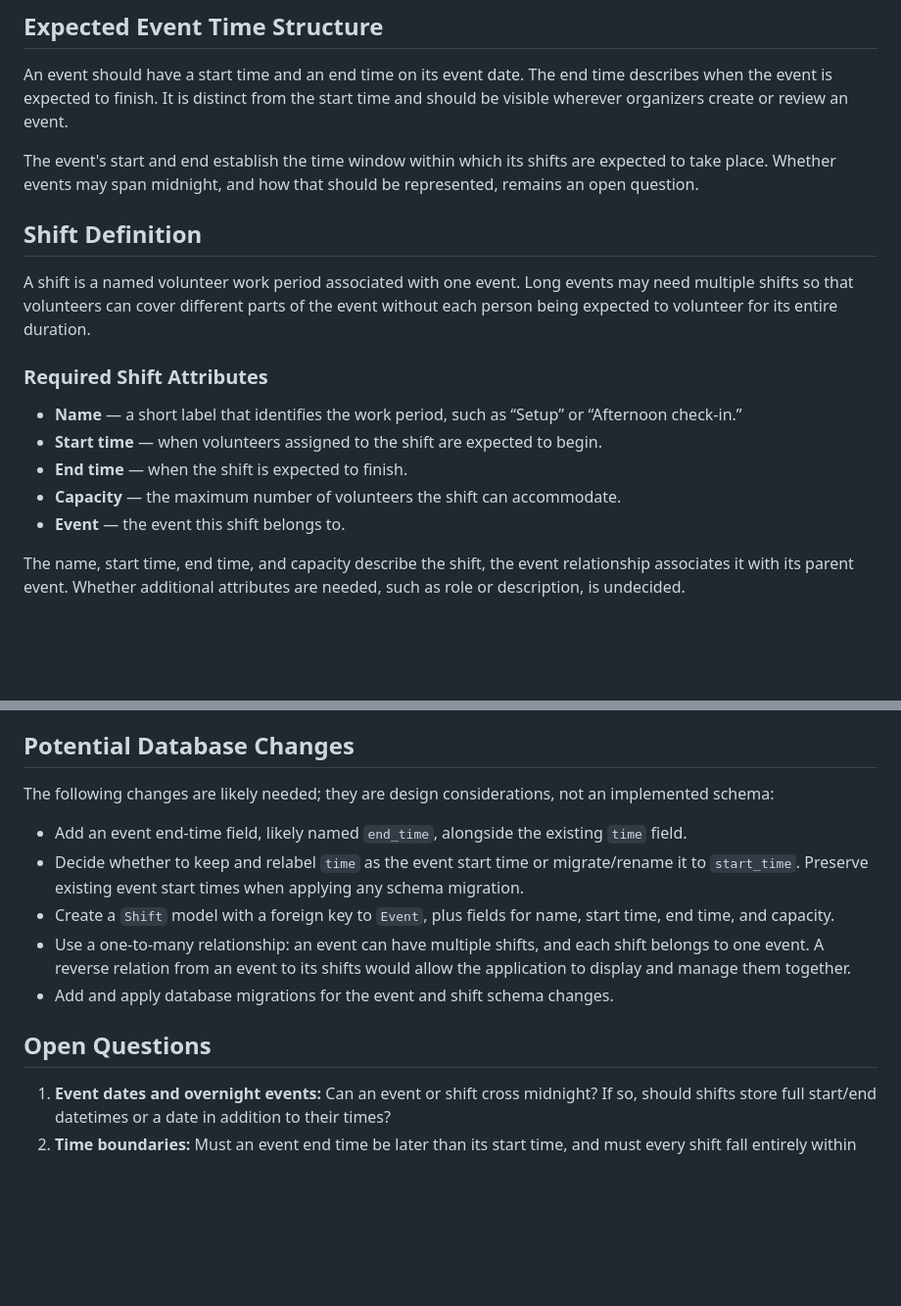
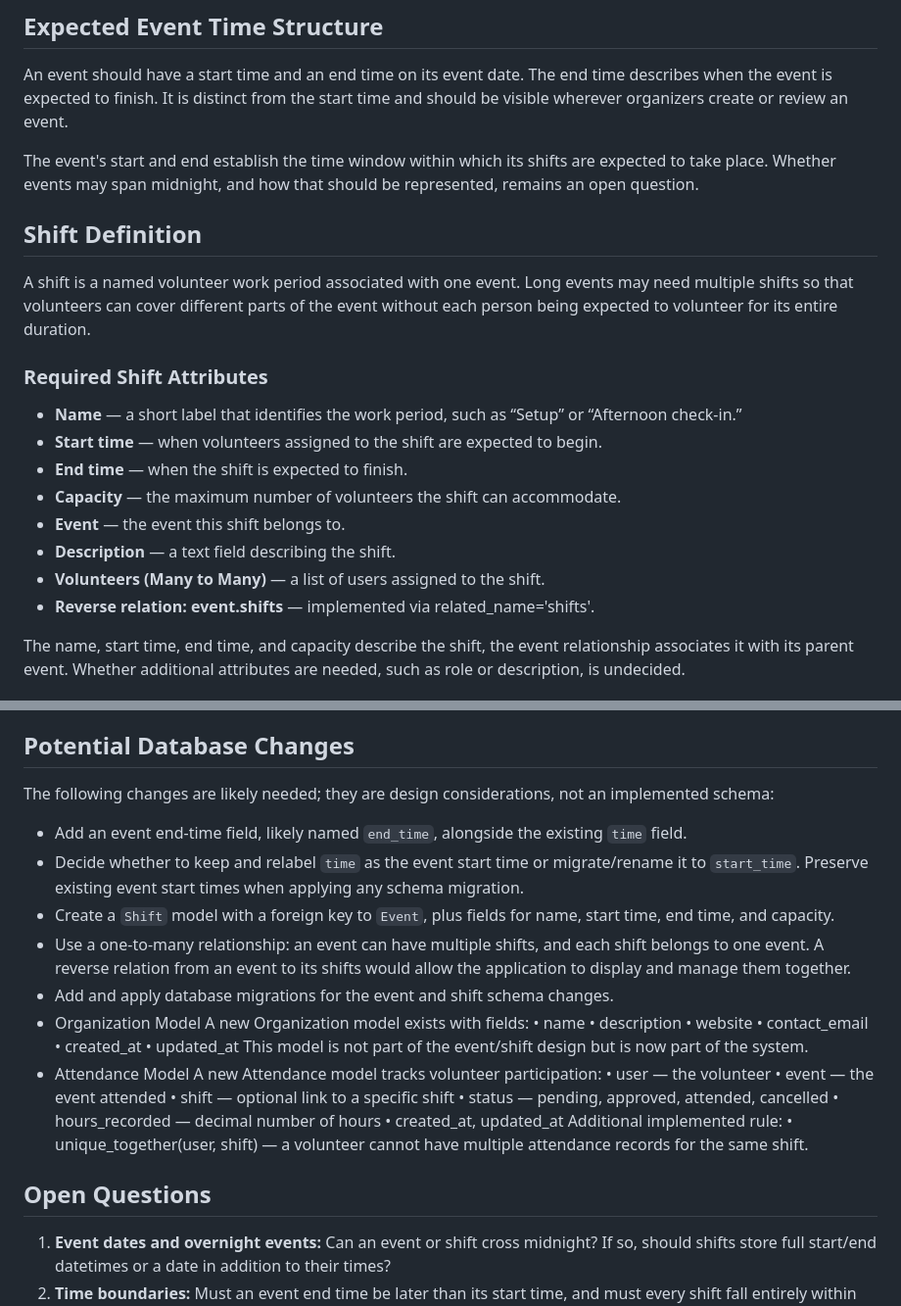
Before and after one commit to Community-TOS-Projects/event-volunteer-hub, a Markdown page: docs/requirements/event-shifts.md, 2 parts joined by grey strips. Shown at 98% size. Rendered like a GitHub page; blank space fills up the shorter version.

Commit message:
Added and updated documentation with respect to PR #29 implementation

```diff
--- a/docs/requirements/event-shifts.md
+++ b/docs/requirements/event-shifts.md
@@ -13,7 +13,6 @@
 ## Expected Event Time Structure
 An event should have a start time and an end time on its event date. The end time describes when the event is expected to finish. It is distinct from the start time and should be visible wherever organizers create or review an event.
 
-
 The event's start and end establish the time window within which its shifts are expected to take place. Whether events may span midnight, and how that should be represented, remains an open question.
 
 ## Shift Definition
@@ -21,13 +20,14 @@ A shift is a named volunteer work period associated with one event. Long events
 
 ### Required Shift Attributes
 
-
 - **Name** — a short label that identifies the work period, such as “Setup” or “Afternoon check-in.”
 - **Start time** — when volunteers assigned to the shift are expected to begin.
 - **End time** — when the shift is expected to finish.
 - **Capacity** — the maximum number of volunteers the shift can accommodate.
 - **Event** — the event this shift belongs to.
-
+- **Description** — a text field describing the shift.
+- **Volunteers (Many to Many)** — a list of users assigned to the shift.
+- **Reverse relation: event.shifts** — implemented via related_name='shifts'.
 
 The name, start time, end time, and capacity describe the shift, the event relationship associates it with its parent event. Whether additional attributes are needed, such as role or description, is undecided.
 
@@ -46,18 +46,34 @@ The event creation workflow should eventually allow:
 
 ## Potential Database Changes
 
-
 The following changes are likely needed; they are design considerations, not an implemented schema:
-
 
 - Add an event end-time field, likely named `end_time`, alongside the existing `time` field.
 - Decide whether to keep and relabel `time` as the event start time or migrate/rename it to `start_time`. Preserve existing event start times when applying any schema migration.
 - Create a `Shift` model with a foreign key to `Event`, plus fields for name, start time, end time, and capacity.
 - Use a one-to-many relationship: an event can have multiple shifts, and each shift belongs to one event. A reverse relation from an event to its shifts would allow the application to display and manage them together.
 - Add and apply database migrations for the event and shift schema changes.
+- Organization Model
+A new Organization model exists with fields:
+•	name
+•	description
+•	website
+•	contact_email
+•	created_at
+•	updated_at
+This model is not part of the event/shift design but is now part of the system.
+- Attendance Model
+A new Attendance model tracks volunteer participation:
+•	user — the volunteer
+•	event — the event attended
+•	shift — optional link to a specific shift
+•	status — pending, approved, attended, cancelled
+•	hours_recorded — decimal number of hours
+•	created_at, updated_at
+Additional implemented rule:
+•	unique_together(user, shift) — a volunteer cannot have multiple attendance records for the same shift.
 
 ## Open Questions
-
 
 1. **Event dates and overnight events:** Can an event or shift cross midnight? If so, should shifts store full start/end datetimes or a date in addition to their times?
 2. **Time boundaries:** Must an event end time be later than its start time, and must every shift fall entirely within the event's start/end window?
```
Also changed, not shown: other parts of docs/requirements/event-shifts.md (+1 -1 lines).
